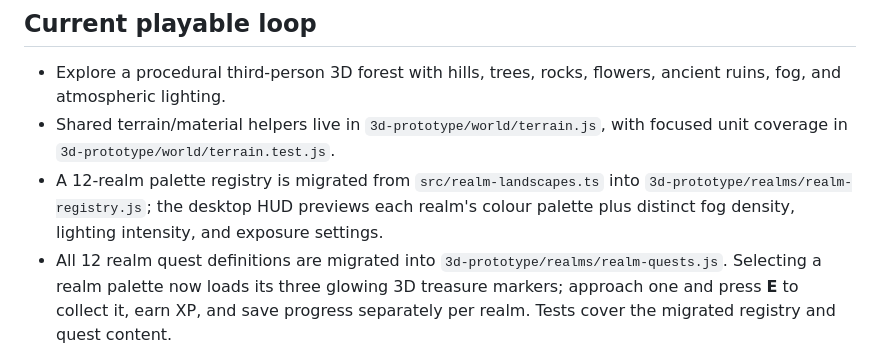
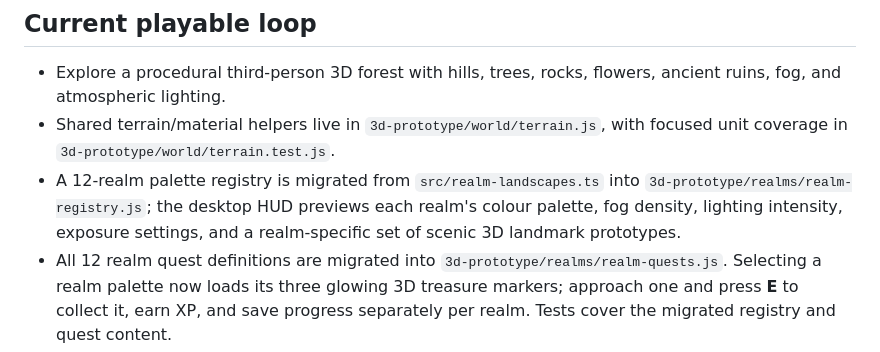
Before and after one commit to SHAZAM-1/athar-web-game, a Markdown page: README.md, the part around the change. Rendered like a GitHub page.

Commit message:
docs: document realm-specific landmark prototypes

```diff
--- a/README.md
+++ b/README.md
@@ -17,7 +17,7 @@ You can also open the same scene directly at `/3d-prototype/`.
 
 - Explore a procedural third-person 3D forest with hills, trees, rocks, flowers, ancient ruins, fog, and atmospheric lighting.
 - Shared terrain/material helpers live in `3d-prototype/world/terrain.js`, with focused unit coverage in `3d-prototype/world/terrain.test.js`.
-- A 12-realm palette registry is migrated from `src/realm-landscapes.ts` into `3d-prototype/realms/realm-registry.js`; the desktop HUD previews each realm's colour palette plus distinct fog density, lighting intensity, and exposure settings.
+- A 12-realm palette registry is migrated from `src/realm-landscapes.ts` into `3d-prototype/realms/realm-registry.js`; the desktop HUD previews each realm's colour palette, fog density, lighting intensity, exposure settings, and a realm-specific set of scenic 3D landmark prototypes.
 - All 12 realm quest definitions are migrated into `3d-prototype/realms/realm-quests.js`. Selecting a realm palette now loads its three glowing 3D treasure markers; approach one and press **E** to collect it, earn XP, and save progress separately per realm. Tests cover the migrated registry and quest content.
 - Use WASD/arrow keys to move, mouse to look, Shift to run, and E to interact.
 - On touch devices, use the on-screen movement/run/interact controls and drag to look around.
```
